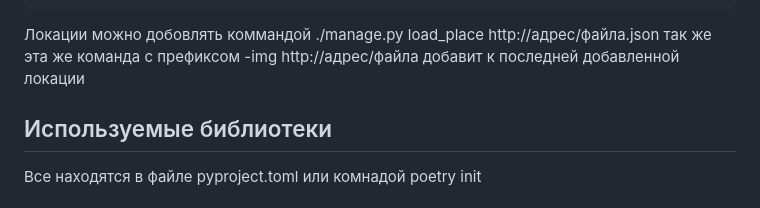
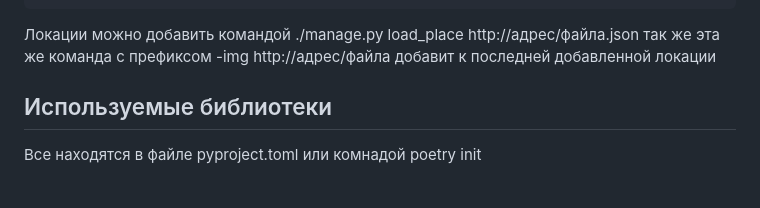
Before and after one commit to Pavel2232/Where_to_go, a Markdown page: README.md, the part around the change. GitHub-like rendering.

Commit message:
refactor

````diff
--- a/README.md
+++ b/README.md
@@ -89,7 +89,7 @@
     }
 }
 ```
-Локации можно добовлять коммандой ./manage.py load_place http://адрес/файла.json
+Локации можно добавить командой ./manage.py load_place http://адрес/файла.json
 так же эта же команда с префиксом -img http://адрес/файла добавит к последней добавленной локации
 
 ## Используемые библиотеки
````
